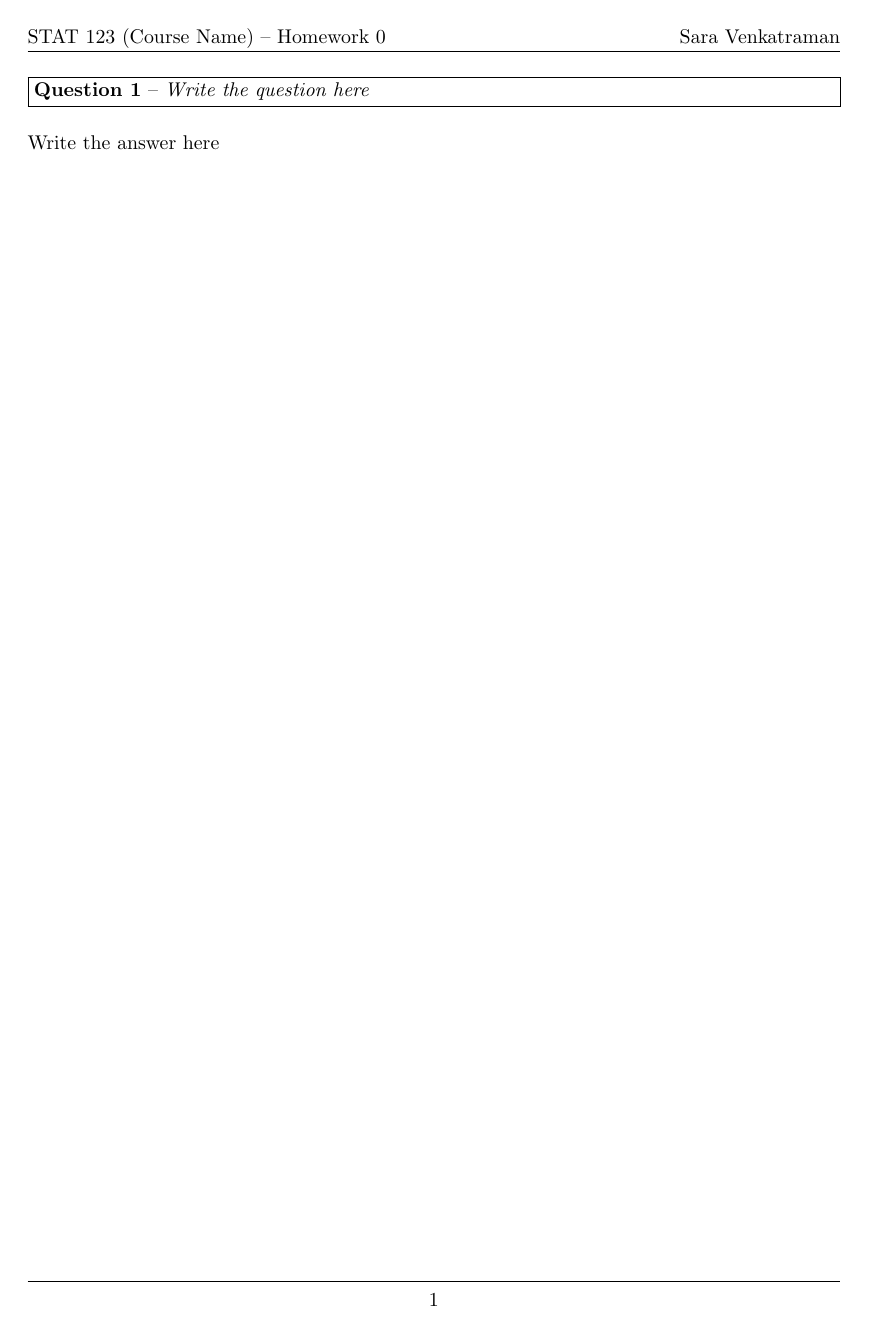
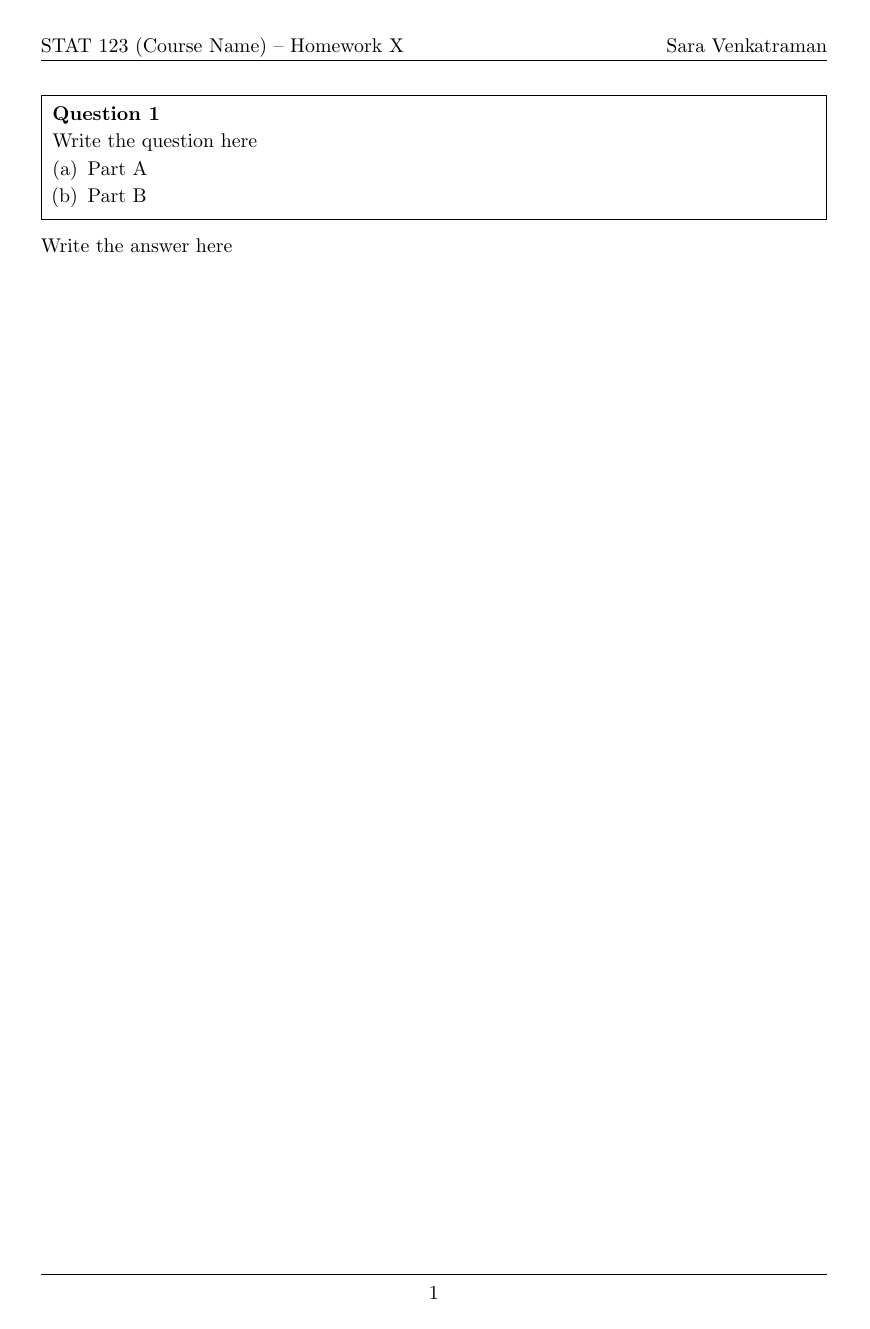
Before and after one commit to sara-venkatraman/LaTeX-Templates, a LaTeX problem sheet (LaTeXHomeworkTemplate.tex): the whole page. Compiled offline with pdfLaTeX.

Commit message:
Updated template

```diff
--- a/LaTeXHomeworkTemplate.tex
+++ b/LaTeXHomeworkTemplate.tex
@@ -1,25 +1,30 @@
-%  Sara's LaTeX Template for Homework
+% Sara's LaTeX Template for Homework
 
 \documentclass[11pt]{article}
 \usepackage{
-  amsmath, amssymb, mathtools, bbm, units,      % Math typesetting packages (units for \nicefrac)
-  graphicx, wrapfig, subfig, float,             % Image packages
-  listings, color, inconsolata,                 % Code packages
-  fancyhdr, sectsty, hyperref }                 % Headers/footers, section fonts, links
+  amsmath, amssymb, mathtools, bbm, units,          % Math typesetting packages (units for \nicefrac)
+  graphicx, wrapfig, subfig, float,                 % Image packages
+  listings, color, inconsolata,                     % Code packages
+  fancyhdr, sectsty, hyperref, enumerate, framed }  % Headers/footers, section fonts, links
 
 % Page style settings
-\renewcommand{\baselinestretch}{1.07}          % Adjusts line spacing
-\setlength\parindent{0pt}                      % Remove paragraph indentation
-\allowdisplaybreaks                            % Allow multi-line equations to break to next page
-\usepackage{geometry}\geometry{letterpaper,    % Set page margins
-  left=1.15in, right=1.15in,
-  top=1.08in, bottom=0.95in,
+\renewcommand{\baselinestretch}{1.1}                % Adjusts line spacing
+\setlength\parindent{0pt}                           % Remove paragraph indentation
+\allowdisplaybreaks                                 % Allow multi-line equations to break to next page
+\usepackage{geometry}\geometry{letterpaper,         % Set page margins
+  left=1.25in, right=1.25in,
+  top=1.15in, bottom=1in,
   headsep=.22in}
 
+% Frame settings (for problem statement)
+\setlength\FrameSep{0.55em}
+\setlength\OuterFrameSep{\partopsep}
+
 % Settings for internal/external links
-\hypersetup{
-  colorlinks=true,
-  linkcolor=magenta }
+\hypersetup{colorlinks=true,linkcolor=magenta}
+
+% Anchors footnotes to the bottom of the page
+\usepackage[bottom]{footmisc}
 
 % Uncomment these lines to make section/subsection title fonts smaller
 % \sectionfont{\fontsize{13}{15}\selectfont}
@@ -27,9 +32,6 @@
 
 % Uncomment the next line to make text fill an entire page
 % \flushbottom
-
-% Anchors footnotes to the bottom of the page
-\usepackage[bottom]{footmisc}
 
 % Settings for code listings
 \definecolor{greenText}{rgb}{0.5, 0.7, 0.5}
@@ -56,6 +58,10 @@
 % multiline equation, e.g. "\numberthis\label{(name here)}" in align/gather environment
 \newcommand\numberthis{\addtocounter{equation}{1}\tag{\theequation}}
 
+% 'question' is a custom command for writing the statement of a problem; first argument
+% is the question number, the second is the statement
+\newcommand{\question}[2]{\begin{framed}\noindent \textbf{Question #1}\\ #2\end{framed}}
+
 % Shortcut commands for bold math symbols; \bg{...} is for bold Greek letters
 \let\b\mathbf
 \let\bg\boldsymbol
@@ -69,15 +75,19 @@
 % iid random variables
 \newcommand{\iid}{\stackrel{\text{iid}}{\sim}}
 
-% Natural, rational, real, and complex numbers. Probability measure.
+% Natural, rational, real, and complex numbers. Probability measure and expectation.
 \newcommand{\N}{\mathbb{N}}
 \newcommand{\Q}{\mathbb{Q}}
 \newcommand{\R}{\mathbb{R}}
+\newcommand{\C}{\mathbb{C}}
 \newcommand{\pr}{\mathbb{P}}
+\newcommand{\E}{\mathbb{E}}
 
-% argmax, argmin, variance, covariance, bias
+% argmax, argmin, argsup, arginf, variance, covariance, bias
 \DeclareMathOperator*{\argmax}{argmax}
 \DeclareMathOperator*{\argmin}{argmin}
+\DeclareMathOperator*{\argsup}{argsup}
+\DeclareMathOperator*{\arginf}{arginf}
 \DeclareMathOperator*{\var}{Var}
 \DeclareMathOperator*{\cov}{Cov}
 \DeclareMathOperator*{\bias}{Bias}
@@ -86,13 +96,19 @@
 \pagestyle{fancy}
 \renewcommand{\footrulewidth}{0.5pt}
 \renewcommand{\headrulewidth}{0.5pt}
-\lhead{STAT 123 (Course Name) -- Homework 0}
+\lhead{STAT 123 (Course Name) -- Homework X}
 \rhead{Sara Venkatraman}
 
 % -- Document starts here --
 \begin{document}
-\boxed{\begin{minipage}{\textwidth - 0.58em}{\textbf{Question 1}} -- \textit{Write the question here}\end{minipage}} \\
 
+\question{1}{
+  Write the question here
+  \vspace{-3mm}\begin{enumerate}[(a)]\setlength{\itemsep}{0pt}\setlength{\parskip}{0pt}
+  \item Part A
+  \item Part B
+  \end{enumerate}\vspace{-3mm}
+}
 Write the answer here
 
 % Alternative question title
```
